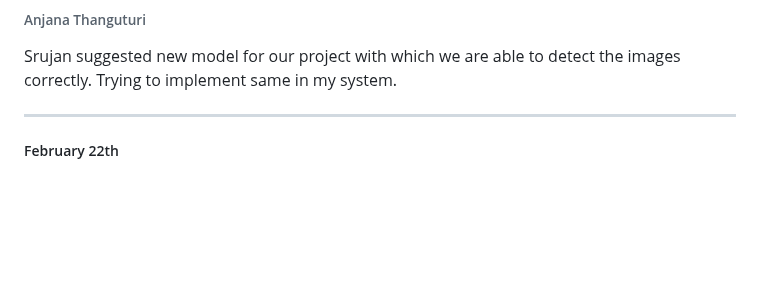
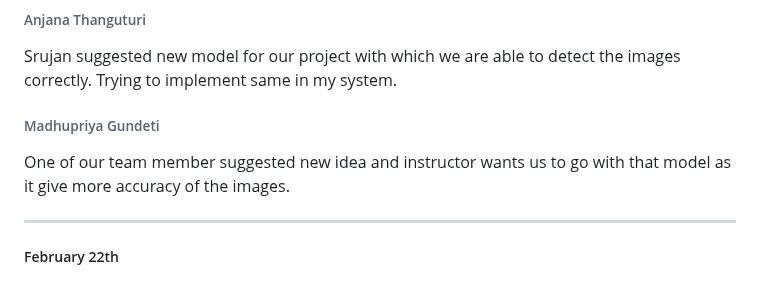
Before and after one commit to srujan0403/GDP2_Project_Group3, a Markdown page: Daily Updates.md, the part around the change. GitHub-like rendering; blank space fills up the shorter version.

Commit message:
feb 20th update

```diff
--- a/Daily Updates.md
+++ b/Daily Updates.md
@@ -187,6 +187,8 @@ As the prediction is wrong we are updating the code. Still facing errors in the
 ##### February 20th
 ###### Anjana Thanguturi
 Srujan suggested new model for our project with which we are able to detect the images correctly. Trying to implement same in my system.
+###### Madhupriya Gundeti
+One of our team member suggested new idea and instructor wants us to go with that model as it give more accuracy of the images.
 
 ---------------------------------------------------------------------------------
 ##### February 22th
```
